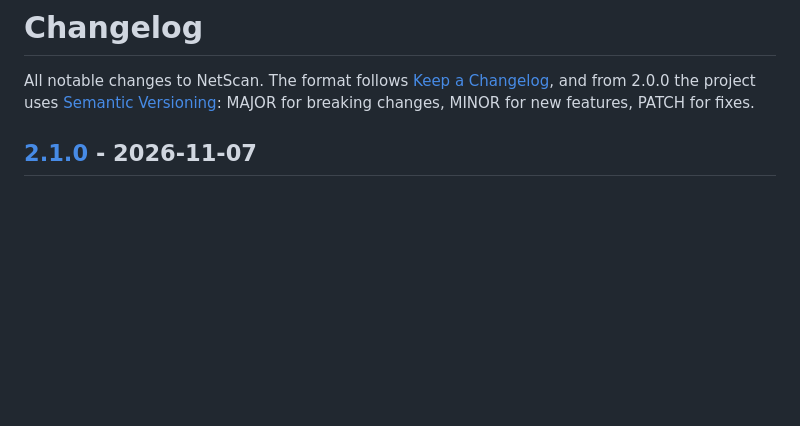
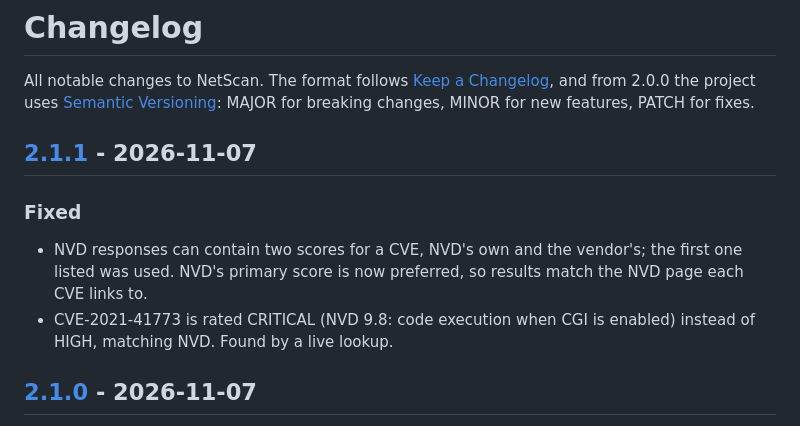
Before and after one commit to AhmedDAH1/network-scanner, a Markdown page: CHANGELOG.md, the part around one of its changes. Rendered like a GitHub page; blank space fills up the shorter version.

Commit message:
fix: prefer NVD's primary CVSS score; rate CVE-2021-41773 critical (2.1.1)

```diff
--- a/CHANGELOG.md
+++ b/CHANGELOG.md
@@ -4,6 +4,15 @@ All notable changes to NetScan. The format follows
 [Keep a Changelog](https://keepachangelog.com/en/1.1.0/), and from 2.0.0 the
 project uses [Semantic Versioning](https://semver.org/): MAJOR for breaking
 changes, MINOR for new features, PATCH for fixes.
+
+## [2.1.1] - 2026-11-07
+
+### Fixed
+- NVD responses can contain two scores for a CVE, NVD's own and the
+  vendor's; the first one listed was used. NVD's primary score is now
+  preferred, so results match the NVD page each CVE links to.
+- CVE-2021-41773 is rated CRITICAL (NVD 9.8: code execution when CGI is
+  enabled) instead of HIGH, matching NVD. Found by a live lookup.
 
 ## [2.1.0] - 2026-11-07
 
```
Also changed, not shown: other parts of CHANGELOG.md (+1 -0 lines), README.md (+1 -1 lines), assets/demo.png, 4 other files.
